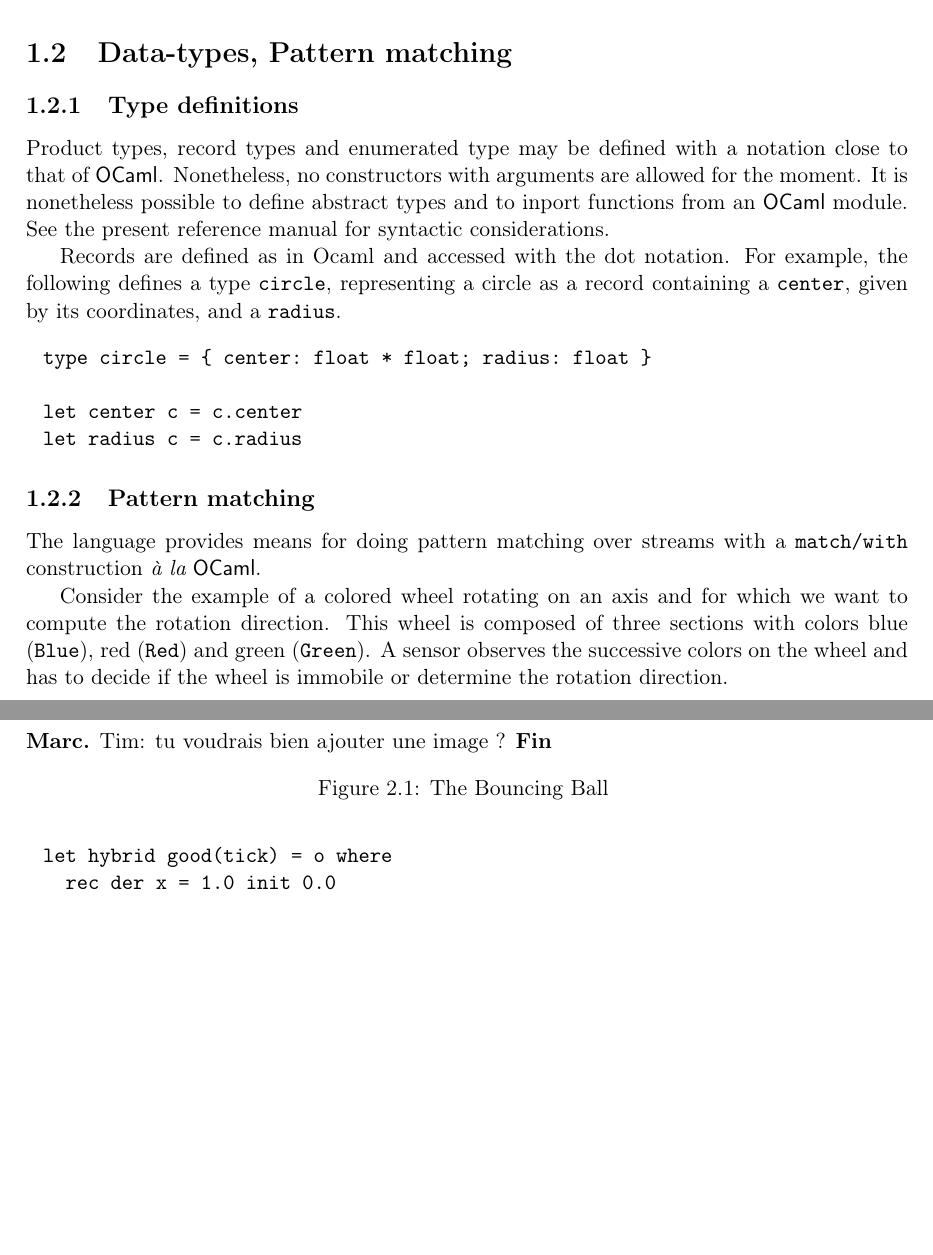
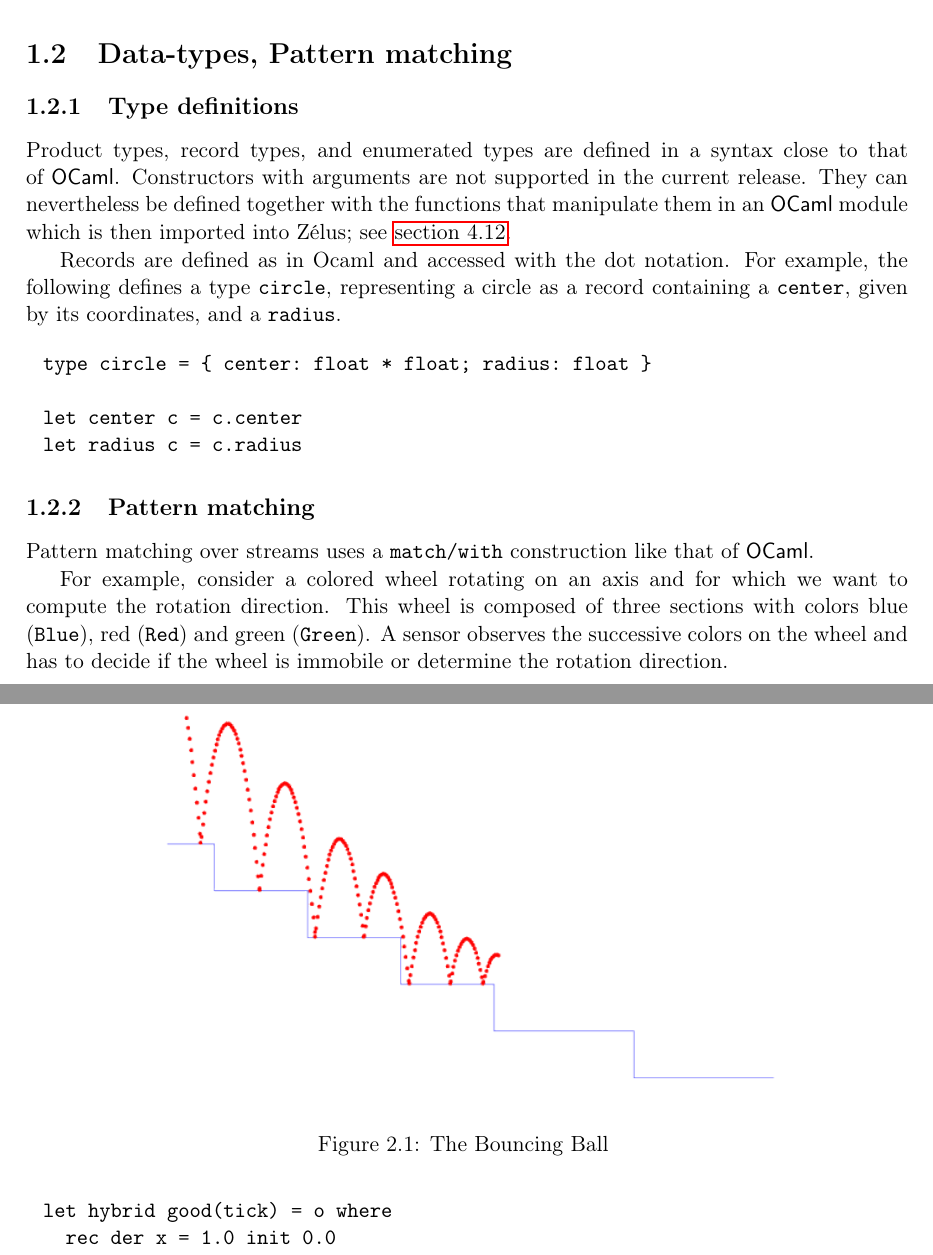
Before and after one commit to INRIA/zelus, a LaTeX thesis (man/manual.tex): two parts of pages 17 and 40 of 66, joined at a grey line, cut so that both start at the same text, the shorter picture padded with empty space. Compiled offline with pdfLaTeX.

Commit message:
Add bouncing ball image.

```diff
--- a/man/manual.tex
+++ b/man/manual.tex
@@ -1117,17 +1117,17 @@ first be initialized using the \zls{->} operator.
 \section{Data-types, Pattern matching\label{dtypespatterns}} %{-{2
 \subsection{Type definitions\label{typedef}} %{-{3
 
-Product types, record types and enumerated type may be defined with a
-notation close to that of \ocaml. Nonetheless, no constructors with
-arguments are allowed for the moment. It is nonetheless possible to
-define abstract types and to inport functions from an \ocaml{} module.
-See the present reference manual for syntactic considerations.
+Product types, record types, and enumerated types are defined in a syntax
+close to that of \ocaml.
+Constructors with arguments are not supported in the current release.
+They can nevertheless be defined together with the functions that manipulate
+them in an \ocaml{} module which is then imported into Zélus; see
+\cref{importing}.
 
 Records are defined as in Ocaml and accessed with the dot notation. For
 example,
-the following defines a type {\tt
-  circle}, representing a circle as a record containing a {\tt
-  center}, given by its coordinates, and a {\tt radius}.
+the following defines a type \zls{circle}, representing a circle as a record
+containing a \zls{center}, given by its coordinates, and a \zls{radius}.
 \begin{chklisting}
 type circle = { center: float * float; radius: float }
 
@@ -1138,13 +1138,13 @@ let radius c = c.radius
 % }-}3
 \subsection{Pattern matching\label{patternmatch}} %{-{3
 
-The language provides means for doing pattern matching over streams
-with a \verb-match/with- construction {\em \`a la} \ocaml.
-
-Consider the example of a colored wheel rotating on an axis and for
+Pattern matching over streams uses a \zls{match/with} construction like that
+of \ocaml.
+
+For example, consider a colored wheel rotating on an axis and for
 which we want to compute the rotation direction. This wheel is
-composed of three sections with colors blue (\verb-Blue-), red
-(\verb-Red-) and green (\verb-Green-).  A sensor observes the
+composed of three sections with colors blue (\zls{Blue}), red
+(\zls{Red}) and green (\zls{Green}).  A sensor observes the
 successive colors on the wheel and has to decide if the wheel is
 immobile or determine the rotation direction.
 
@@ -2725,7 +2725,15 @@ $(x'_0, y'_0)$. Every time it hits the ground, it bounces but looses
 Figure~\cref{fig:bouncing-ball}.
 
 \begin{figure}
-  \Marc{Tim: tu voudrais bien ajouter une image ?}
+\begin{center}
+\ifhevea
+\begin{rawhtml}
+<img src="bouncingball.png">
+\end{rawhtml}
+\else
+\includegraphics[width=.7\textwidth]{Fig/bouncingball}
+\fi
+\end{center}
 \caption{The Bouncing Ball~\label{fig:bouncing-ball}}
 \end{figure}
 
```
Also changed, not shown: man/Fig/bouncingball.pdf (added), man/Fig/bouncingball.png (added), man/Makefile, man/manual.tex (16 more changed lines).
